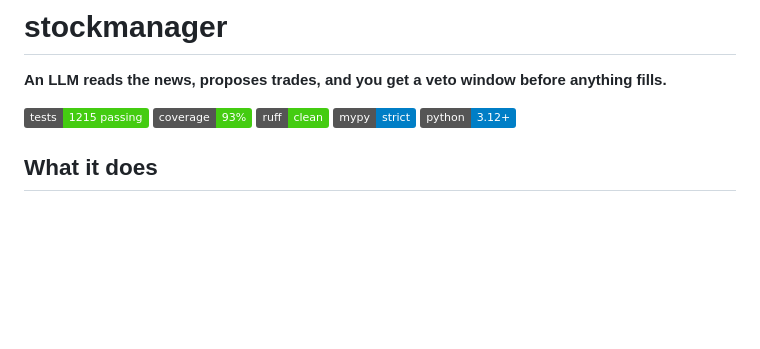
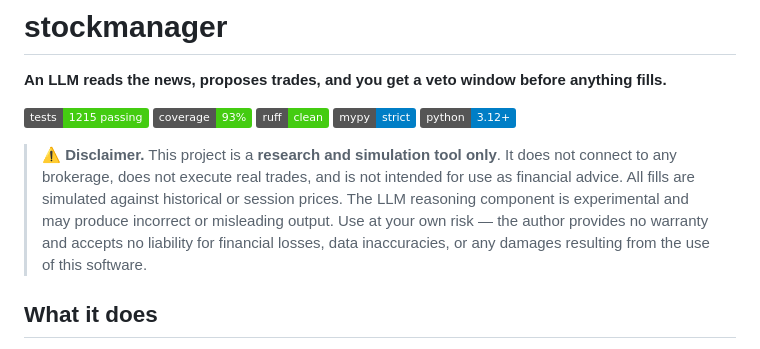
Before and after one commit to yoonsung427/stockmanager, a Markdown page: README.md, the part around the change. Drawn GitHub-style; badges without logos; blank space fills up the shorter version.

Commit message:
docs: add legal disclaimer — simulation tool only, not financial advice

```diff
--- a/README.md
+++ b/README.md
@@ -3,6 +3,8 @@
 **An LLM reads the news, proposes trades, and you get a veto window before anything fills.**
 
 ![tests](https://img.shields.io/badge/tests-1215%20passing-brightgreen) ![coverage](https://img.shields.io/badge/coverage-93%25-brightgreen) ![ruff](https://img.shields.io/badge/ruff-clean-brightgreen) ![mypy](https://img.shields.io/badge/mypy-strict-blue) ![python](https://img.shields.io/badge/python-3.12%2B-blue)
+
+> **⚠️ Disclaimer.** This project is a **research and simulation tool only**. It does not connect to any brokerage, does not execute real trades, and is not intended for use as financial advice. All fills are simulated against historical or session prices. The LLM reasoning component is experimental and may produce incorrect or misleading output. Use at your own risk — the author provides no warranty and accepts no liability for financial losses, data inaccuracies, or any damages resulting from the use of this software.
 
 ## What it does
 
```
